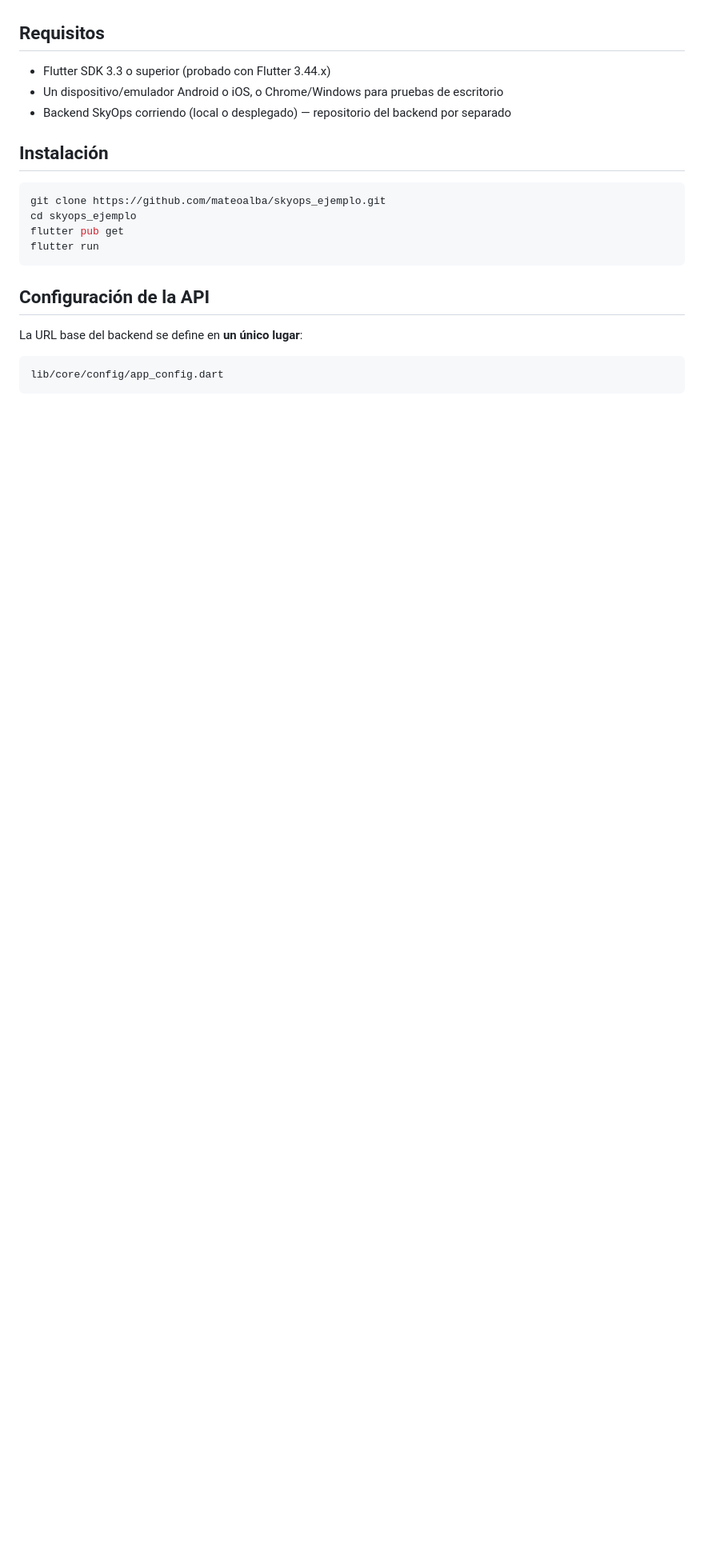
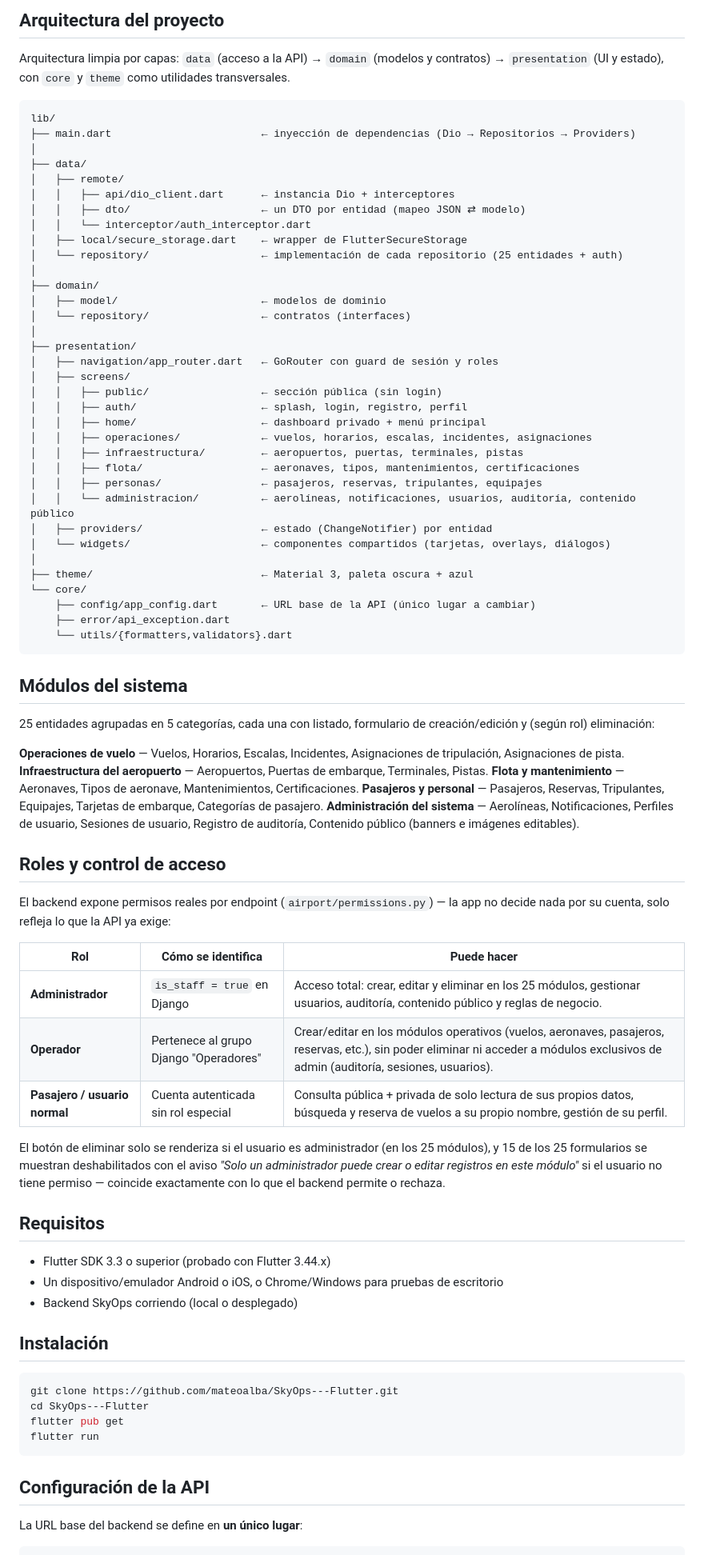
Before and after one commit to mateoalba/SkyOps-Flutter, a Markdown page: README.md, the part around one of its changes. Shown at 80% size. GitHub-like rendering; blank space fills up the shorter version.

Commit message:
Actualizacion de README.md

````diff
--- a/README.md
+++ b/README.md
@@ -4,15 +49,77 @@ App móvil en **Flutter** que consume una API REST propia desarrollada en **Djan
+## Arquitectura del proyecto
+
+Arquitectura limpia por capas: `data` (acceso a la API) → `domain` (modelos y contratos) → `presentation` (UI y estado), con `core` y `theme` como utilidades transversales.
+
+```
+lib/
+├── main.dart                        ← inyección de dependencias (Dio → Repositorios → Providers)
+│
+├── data/
+│   ├── remote/
+│   │   ├── api/dio_client.dart      ← instancia Dio + interceptores
+│   │   ├── dto/                     ← un DTO por entidad (mapeo JSON ⇄ modelo)
+│   │   └── interceptor/auth_interceptor.dart
+│   ├── local/secure_storage.dart    ← wrapper de FlutterSecureStorage
+│   └── repository/                  ← implementación de cada repositorio (25 entidades + auth)
+│
+├── domain/
+│   ├── model/                       ← modelos de dominio
+│   └── repository/                  ← contratos (interfaces)
+│
+├── presentation/
+│   ├── navigation/app_router.dart   ← GoRouter con guard de sesión y roles
+│   ├── screens/
+│   │   ├── public/                  ← sección pública (sin login)
+│   │   ├── auth/                    ← splash, login, registro, perfil
+│   │   ├── home/                    ← dashboard privado + menú principal
+│   │   ├── operaciones/             ← vuelos, horarios, escalas, incidentes, asignaciones
+│   │   ├── infraestructura/         ← aeropuertos, puertas, terminales, pistas
+│   │   ├── flota/                   ← aeronaves, tipos, mantenimientos, certificaciones
+│   │   ├── personas/                ← pasajeros, reservas, tripulantes, equipajes
+│   │   └── administracion/          ← aerolíneas, notificaciones, usuarios, auditoría, contenido público
+│   ├── providers/                   ← estado (ChangeNotifier) por entidad
+│   └── widgets/                     ← componentes compartidos (tarjetas, overlays, diálogos)
+│
+├── theme/                           ← Material 3, paleta oscura + azul
+└── core/
+    ├── config/app_config.dart       ← URL base de la API (único lugar a cambiar)
+    ├── error/api_exception.dart
+    └── utils/{formatters,validators}.dart
+```
+
+## Módulos del sistema
+
+25 entidades agrupadas en 5 categorías, cada una con listado, formulario de creación/edición y (según rol) eliminación:
+
+**Operaciones de vuelo** — Vuelos, Horarios, Escalas, Incidentes, Asignaciones de tripulación, Asignaciones de pista.
+**Infraestructura del aeropuerto** — Aeropuertos, Puertas de embarque, Terminales, Pistas.
+**Flota y mantenimiento** — Aeronaves, Tipos de aeronave, Mantenimientos, Certificaciones.
+**Pasajeros y personal** — Pasajeros, Reservas, Tripulantes, Equipajes, Tarjetas de embarque, Categorías de pasajero.
+**Administración del sistema** — Aerolíneas, Notificaciones, Perfiles de usuario, Sesiones de usuario, Registro de auditoría, Contenido público (banners e imágenes editables).
+
+## Roles y control de acceso
+
+El backend expone permisos reales por endpoint (`airport/permissions.py`) — la app no decide nada por su cuenta, solo refleja lo que la API ya exige:
+
+| Rol | Cómo se identifica | Puede hacer |
+|---|---|---|
+| **Administrador** | `is_staff = true` en Django | Acceso total: crear, editar y eliminar en los 25 módulos, gestionar usuarios, auditoría, contenido público y reglas de negocio. |
+| **Operador** | Pertenece al grupo Django "Operadores" | Crear/editar en los módulos operativos (vuelos, aeronaves, pasajeros, reservas, etc.), sin poder eliminar ni acceder a módulos exclusivos de admin (auditoría, sesiones, usuarios). |
+| **Pasajero / usuario normal** | Cuenta autenticada sin rol especial | Consulta pública + privada de solo lectura de sus propios datos, búsqueda y reserva de vuelos a su propio nombre, gestión de su perfil. |
+
+El botón de eliminar solo se renderiza si el usuario es administrador (en los 25 módulos), y 15 de los 25 formularios se muestran deshabilitados con el aviso *"Solo un administrador puede crear o editar registros en este módulo"* si el usuario no tiene permiso — coincide exactamente con lo que el backend permite o rechaza.
 
 ## Requisitos
 
 - Flutter SDK 3.3 o superior (probado con Flutter 3.44.x)
 - Un dispositivo/emulador Android o iOS, o Chrome/Windows para pruebas de escritorio
-- Backend SkyOps corriendo (local o desplegado) — repositorio del backend por separado
+- Backend SkyOps corriendo (local o desplegado)
 
 ## Instalación
 
 ```bash
-git clone https://github.com/mateoalba/skyops_ejemplo.git
-cd skyops_ejemplo
+git clone https://github.com/mateoalba/SkyOps---Flutter.git
+cd SkyOps---Flutter
 flutter pub get
 flutter run
 ```
@@ -21,8 +128,4 @@ flutter run
 
 La URL base del backend se define en **un único lugar**:
 
-```
-lib/core/config/app_config.dart
-```
-
 ```dart
````
Also changed, not shown: other parts of README.md (+64 -109 lines).
